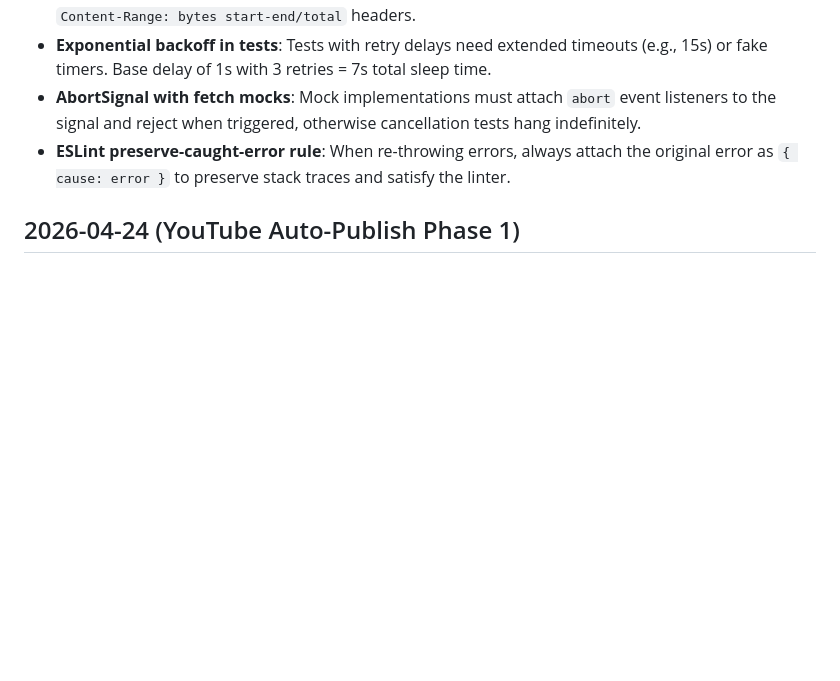
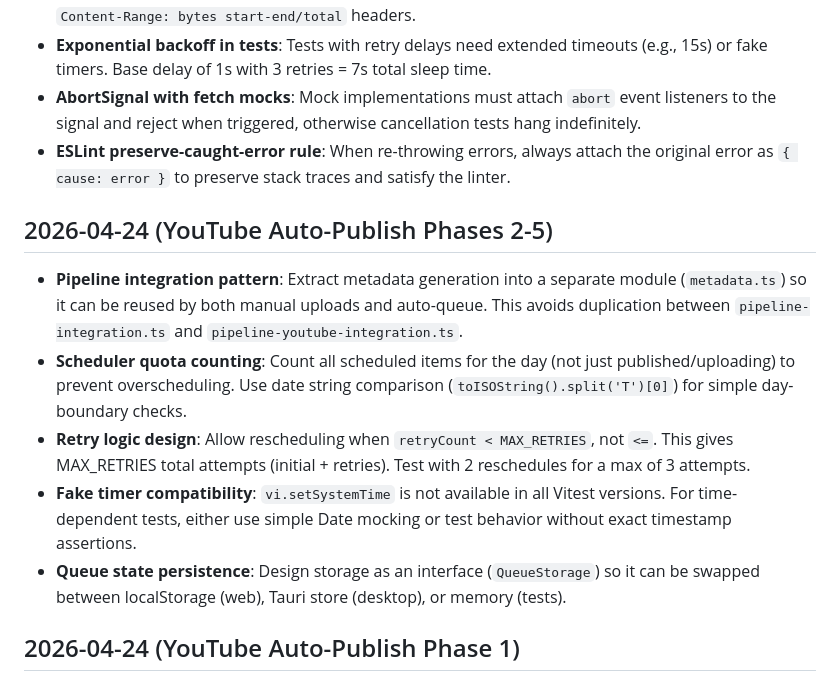
Before and after one commit to bodangren/movie-clips, a Markdown page: conductor/lessons-learned.md, the part around the change. Rendered like a GitHub page; blank space fills up the shorter version.

```diff
--- a/conductor/lessons-learned.md
+++ b/conductor/lessons-learned.md
@@ -7,6 +7,14 @@
 - **Exponential backoff in tests**: Tests with retry delays need extended timeouts (e.g., 15s) or fake timers. Base delay of 1s with 3 retries = 7s total sleep time.
 - **AbortSignal with fetch mocks**: Mock implementations must attach `abort` event listeners to the signal and reject when triggered, otherwise cancellation tests hang indefinitely.
 - **ESLint preserve-caught-error rule**: When re-throwing errors, always attach the original error as `{ cause: error }` to preserve stack traces and satisfy the linter.
+
+## 2026-04-24 (YouTube Auto-Publish Phases 2-5)
+
+- **Pipeline integration pattern**: Extract metadata generation into a separate module (`metadata.ts`) so it can be reused by both manual uploads and auto-queue. This avoids duplication between `pipeline-integration.ts` and `pipeline-youtube-integration.ts`.
+- **Scheduler quota counting**: Count all scheduled items for the day (not just published/uploading) to prevent overscheduling. Use date string comparison (`toISOString().split('T')[0]`) for simple day-boundary checks.
+- **Retry logic design**: Allow rescheduling when `retryCount < MAX_RETRIES`, not `<=`. This gives MAX_RETRIES total attempts (initial + retries). Test with 2 reschedules for a max of 3 attempts.
+- **Fake timer compatibility**: `vi.setSystemTime` is not available in all Vitest versions. For time-dependent tests, either use simple Date mocking or test behavior without exact timestamp assertions.
+- **Queue state persistence**: Design storage as an interface (`QueueStorage`) so it can be swapped between localStorage (web), Tauri store (desktop), or memory (tests).
 
 ## 2026-04-24 (YouTube Auto-Publish Phase 1)
 
```
Also changed, not shown: conductor/tech-debt.md (+5 -1 lines), conductor/tracks.md (+2 -2 lines).
